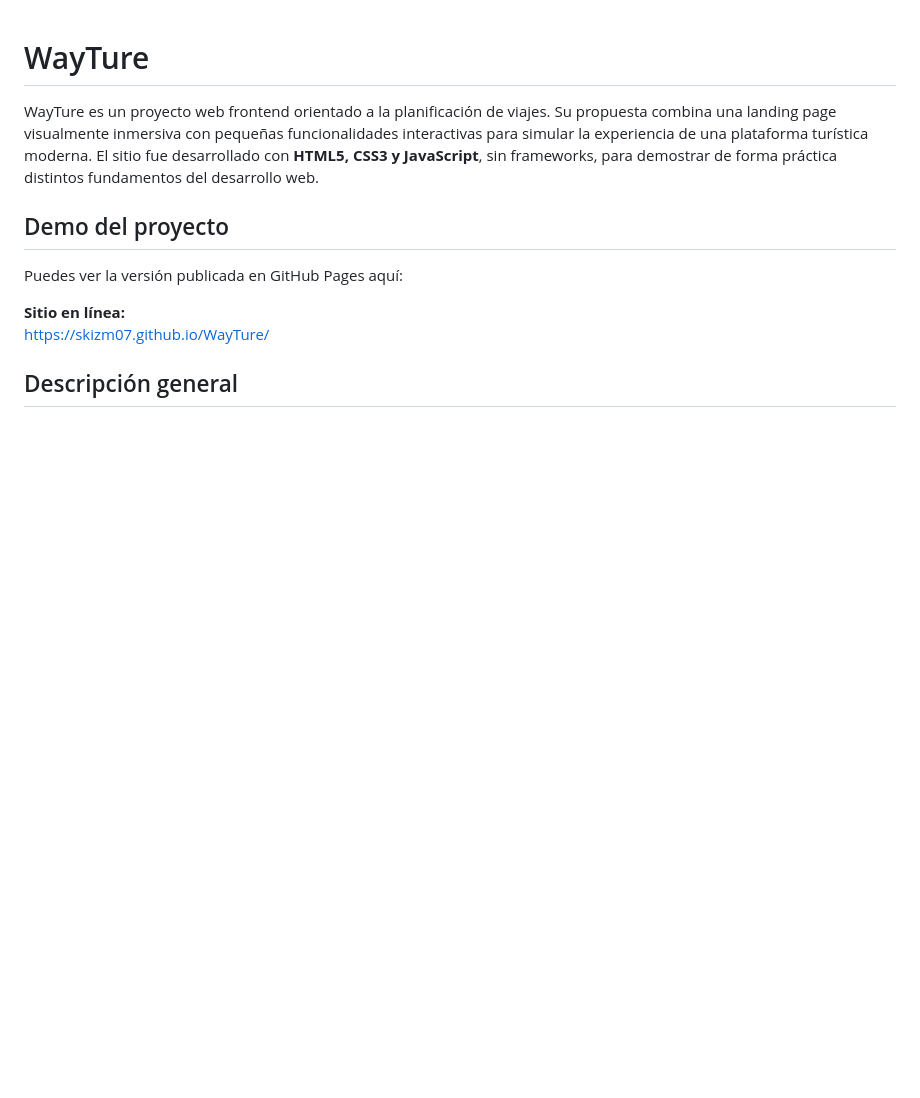
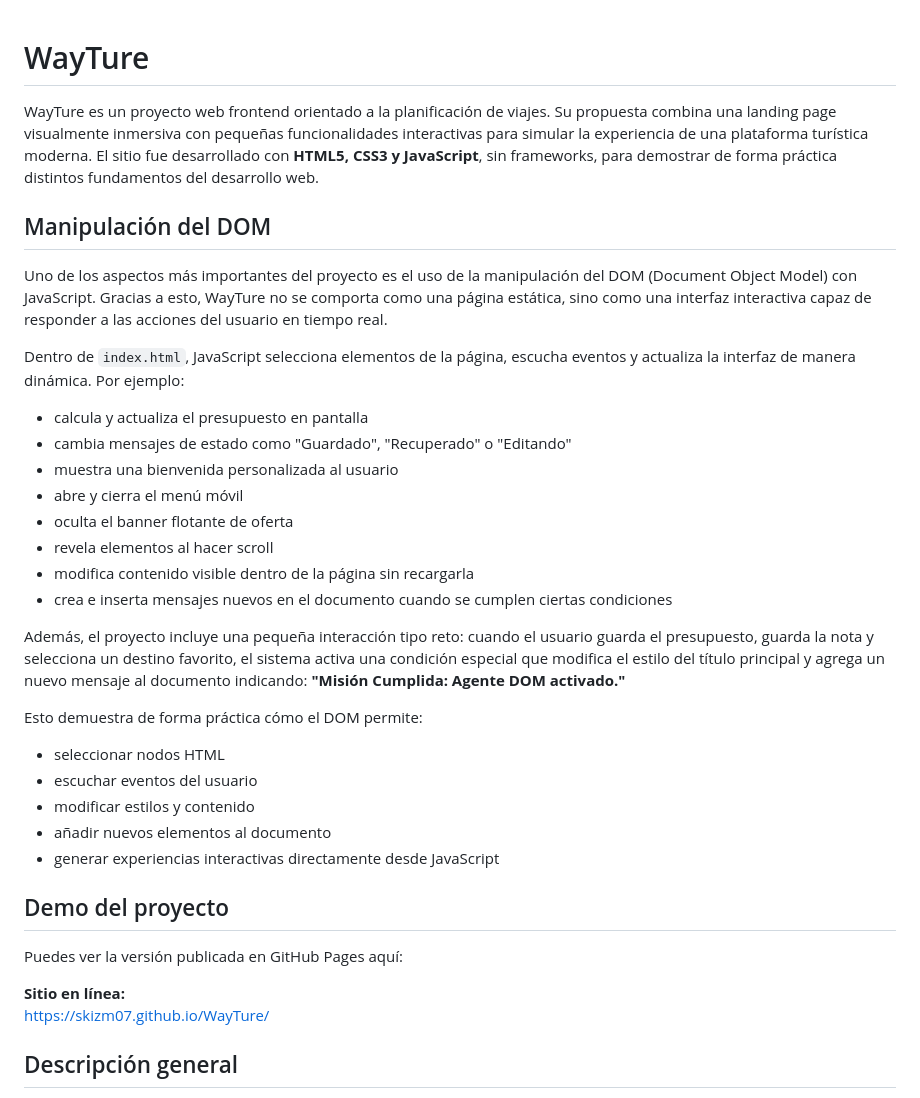
Before and after one commit to skizm07/WayTure, a Markdown page: README.md, the part around the change. GitHub-like rendering; blank space fills up the shorter version.

Commit message:
Update DOM README.md

```diff
--- a/README.md
+++ b/README.md
@@ -1,6 +1,31 @@
 # WayTure
 
 WayTure es un proyecto web frontend orientado a la planificación de viajes. Su propuesta combina una landing page visualmente inmersiva con pequeñas funcionalidades interactivas para simular la experiencia de una plataforma turística moderna. El sitio fue desarrollado con **HTML5, CSS3 y JavaScript**, sin frameworks, para demostrar de forma práctica distintos fundamentos del desarrollo web.
+
+## Manipulación del DOM
+
+Uno de los aspectos más importantes del proyecto es el uso de la manipulación del DOM (Document Object Model) con JavaScript. Gracias a esto, WayTure no se comporta como una página estática, sino como una interfaz interactiva capaz de responder a las acciones del usuario en tiempo real.
+
+Dentro de `index.html`, JavaScript selecciona elementos de la página, escucha eventos y actualiza la interfaz de manera dinámica. Por ejemplo:
+
+- calcula y actualiza el presupuesto en pantalla
+- cambia mensajes de estado como "Guardado", "Recuperado" o "Editando"
+- muestra una bienvenida personalizada al usuario
+- abre y cierra el menú móvil
+- oculta el banner flotante de oferta
+- revela elementos al hacer scroll
+- modifica contenido visible dentro de la página sin recargarla
+- crea e inserta mensajes nuevos en el documento cuando se cumplen ciertas condiciones
+
+Además, el proyecto incluye una pequeña interacción tipo reto: cuando el usuario guarda el presupuesto, guarda la nota y selecciona un destino favorito, el sistema activa una condición especial que modifica el estilo del título principal y agrega un nuevo mensaje al documento indicando: **"Misión Cumplida: Agente DOM activado."**
+
+Esto demuestra de forma práctica cómo el DOM permite:
+
+- seleccionar nodos HTML
+- escuchar eventos del usuario
+- modificar estilos y contenido
+- añadir nuevos elementos al documento
+- generar experiencias interactivas directamente desde JavaScript
 
 ## Demo del proyecto
 
```
